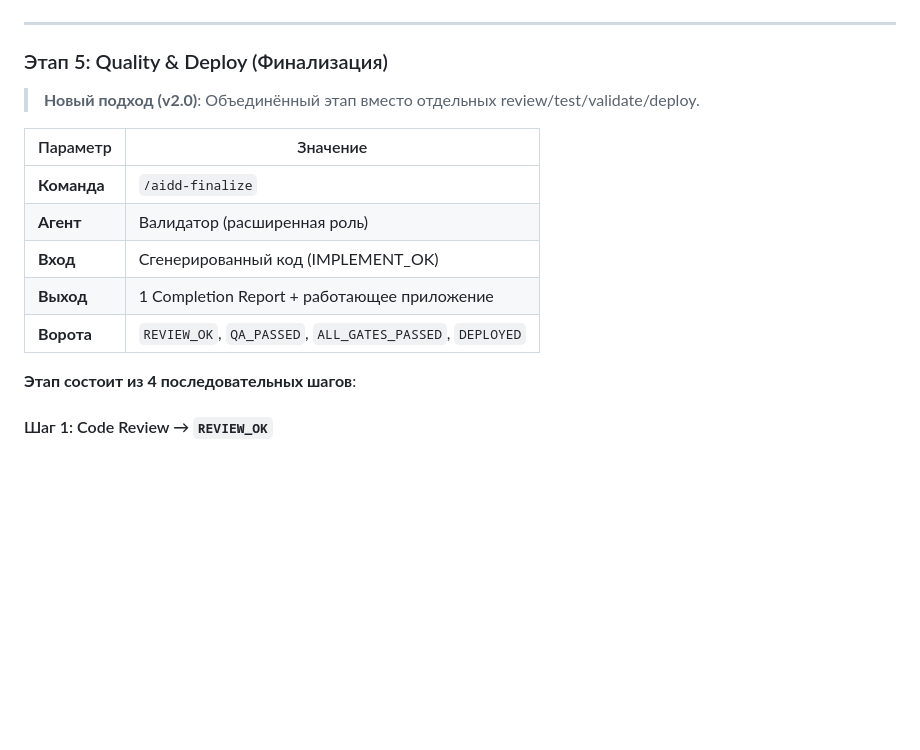
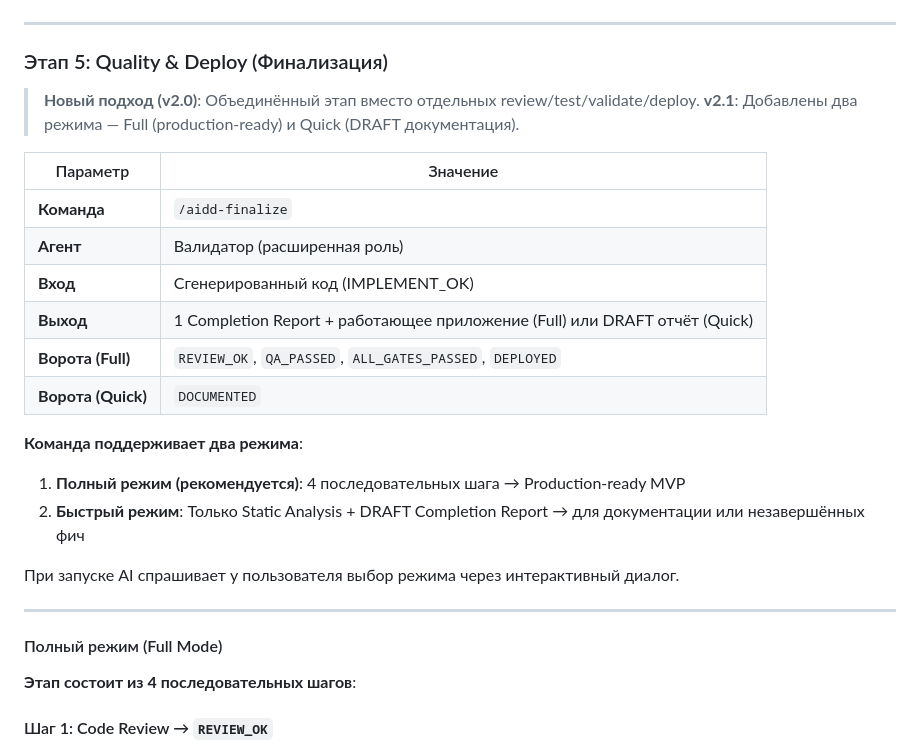
Before and after one commit to bgs2509/aidd-mvp-generator, a Markdown page: workflow.md, the part around one of its changes. GitHub-like rendering; blank space fills up the shorter version.

```diff
--- a/workflow.md
+++ b/workflow.md
@@ -369,14 +369,27 @@ done
 ### Этап 5: Quality & Deploy (Финализация)
 
 > **Новый подход (v2.0)**: Объединённый этап вместо отдельных review/test/validate/deploy.
+> **v2.1**: Добавлены два режима — Full (production-ready) и Quick (DRAFT документация).
 
 | Параметр | Значение |
 |----------|----------|
 | **Команда** | `/aidd-finalize` |
 | **Агент** | Валидатор (расширенная роль) |
 | **Вход** | Сгенерированный код (IMPLEMENT_OK) |
-| **Выход** | 1 Completion Report + работающее приложение |
-| **Ворота** | `REVIEW_OK`, `QA_PASSED`, `ALL_GATES_PASSED`, `DEPLOYED` |
+| **Выход** | 1 Completion Report + работающее приложение (Full) или DRAFT отчёт (Quick) |
+| **Ворота (Full)** | `REVIEW_OK`, `QA_PASSED`, `ALL_GATES_PASSED`, `DEPLOYED` |
+| **Ворота (Quick)** | `DOCUMENTED` |
+
+**Команда поддерживает два режима**:
+
+1. **Полный режим (рекомендуется)**: 4 последовательных шага → Production-ready MVP
+2. **Быстрый режим**: Только Static Analysis + DRAFT Completion Report → для документации или незавершённых фич
+
+При запуске AI спрашивает у пользователя выбор режима через интерактивный диалог.
+
+---
+
+#### Полный режим (Full Mode)
 
 **Этап состоит из 4 последовательных шагов**:
 
```
Also changed, not shown: other parts of workflow.md (+31 -10 lines), CLAUDE.md (+5 -1 lines).
